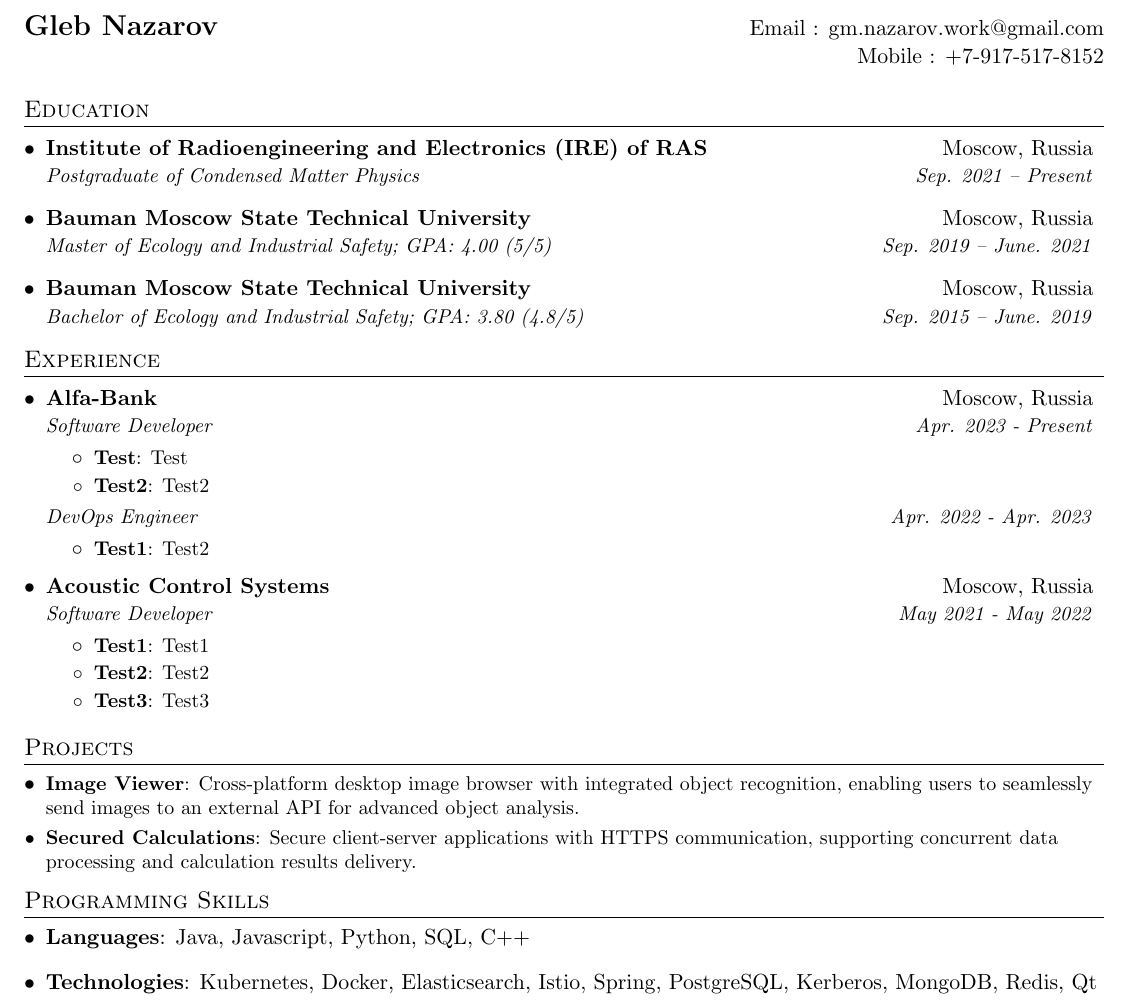
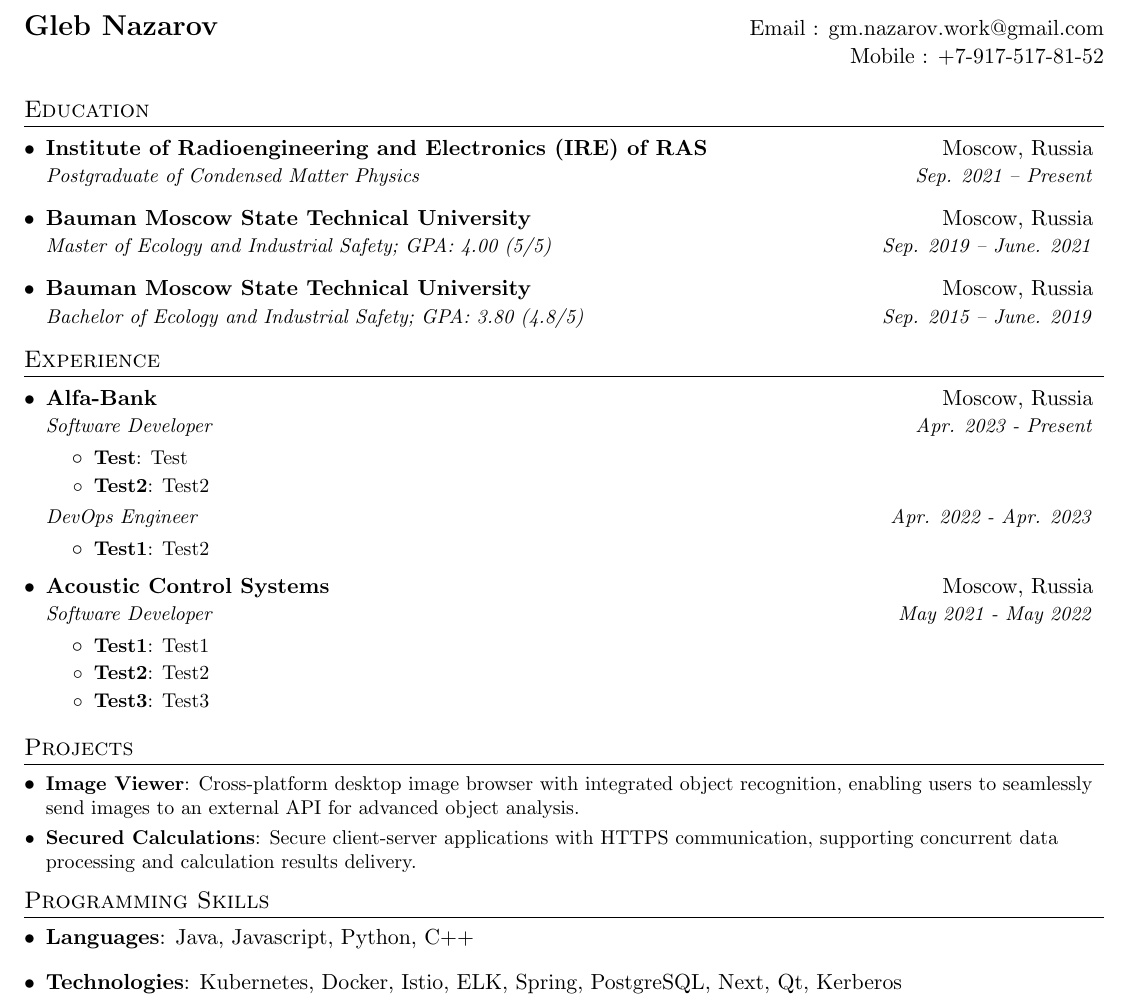
Before and after one commit to stokado/resume, a LaTeX document (src/main.tex, which reads src/programming_skills.tex): part of the page, cut so that both start at the same text. Compiled offline with pdfLaTeX.

Commit message:
fix: small enhancements

```diff
--- a/src/main.tex
+++ b/src/main.tex
@@ -90,7 +90,7 @@
 %----------HEADING-----------------
 \begin{tabular*}{\textwidth}{l@{\extracolsep{\fill}}r}
   \textbf{\Large Gleb Nazarov} & Email : \href{mailto:gm.nazarov.work@gmail.com}{gm.nazarov.work@gmail.com}\\
-    {} & Mobile : \href{tel:+7(917)517-81-52}{+7-917-517-8152}\\
+    {} & Mobile : \href{tel:+7(917)517-81-52}{+7-917-517-81-52}\\
 \end{tabular*}
 
 %-----------EDUCATION-----------------
--- a/src/programming_skills.tex
+++ b/src/programming_skills.tex
@@ -5,9 +5,9 @@
 \section{Programming Skills}\label{sec:programming-skills}
 \resumeSubHeadingListStart
 \item{
-    \textbf{Languages}{: Java, Javascript, Python, SQL, C++}
+    \textbf{Languages}{: Java, Javascript, Python, C++}
 }
 \item{
-    \textbf{Technologies}{: Kubernetes, Docker, Elasticsearch, Istio, Spring, PostgreSQL, Kerberos, MongoDB, Redis, Qt}
+    \textbf{Technologies}{: Kubernetes, Docker, Istio, ELK, Spring, PostgreSQL, Next, Qt, Kerberos}
 }
 \resumeSubHeadingListEnd
```
